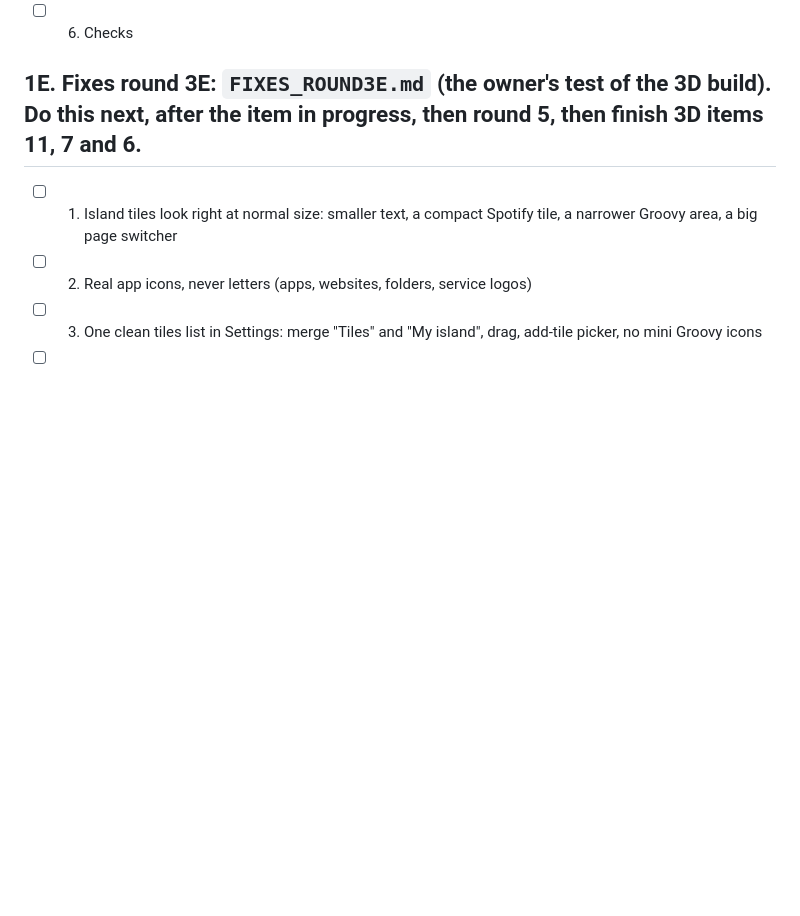
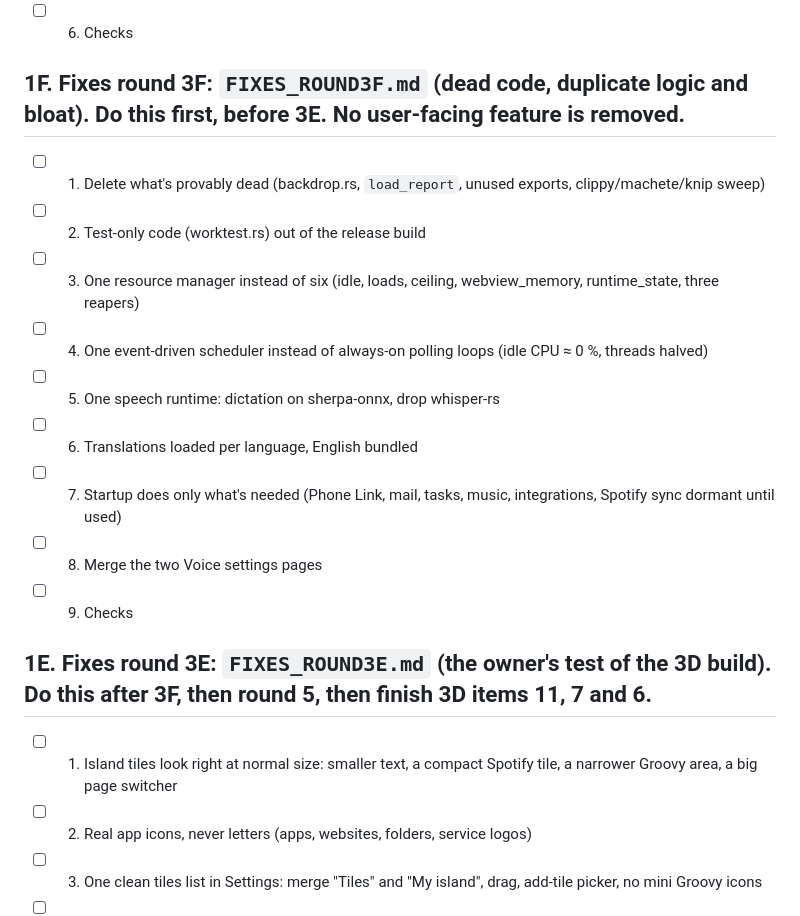
Before and after one commit to WavezFX/Groovy-main, a Markdown page: WORK_QUEUE.md, the part around the change. GitHub-like rendering; blank space fills up the shorter version.

```diff
--- a/WORK_QUEUE.md
+++ b/WORK_QUEUE.md
@@ -50,7 +50,18 @@ This is the **one list** of everything to do, in order. Work from the top down.
 - [x] 7. Hard 400 MB ceiling at peak: peak-scenario CI test, small offline speech model by default, one extra WebView at most
 - [ ] 6. Checks
 
-## 1E. Fixes round 3E: `FIXES_ROUND3E.md` (the owner's test of the 3D build). **Do this next, after the item in progress, then round 5, then finish 3D items 11, 7 and 6.**
+## 1F. Fixes round 3F: `FIXES_ROUND3F.md` (dead code, duplicate logic and bloat). **Do this first, before 3E.** No user-facing feature is removed.
+- [ ] 1. Delete what's provably dead (backdrop.rs, `load_report`, unused exports, clippy/machete/knip sweep)
+- [ ] 2. Test-only code (worktest.rs) out of the release build
+- [ ] 3. One resource manager instead of six (idle, loads, ceiling, webview_memory, runtime_state, three reapers)
+- [ ] 4. One event-driven scheduler instead of always-on polling loops (idle CPU ≈ 0 %, threads halved)
+- [ ] 5. One speech runtime: dictation on sherpa-onnx, drop whisper-rs
+- [ ] 6. Translations loaded per language, English bundled
+- [ ] 7. Startup does only what's needed (Phone Link, mail, tasks, music, integrations, Spotify sync dormant until used)
+- [ ] 8. Merge the two Voice settings pages
+- [ ] 9. Checks
+
+## 1E. Fixes round 3E: `FIXES_ROUND3E.md` (the owner's test of the 3D build). **Do this after 3F, then round 5, then finish 3D items 11, 7 and 6.**
 - [ ] 1. Island tiles look right at normal size: smaller text, a compact Spotify tile, a narrower Groovy area, a big page switcher
 - [ ] 2. Real app icons, never letters (apps, websites, folders, service logos)
 - [ ] 3. One clean tiles list in Settings: merge "Tiles" and "My island", drag, add-tile picker, no mini Groovy icons
```
Also changed, not shown: FIXES_ROUND3F.md (added, +63 -0 lines).
